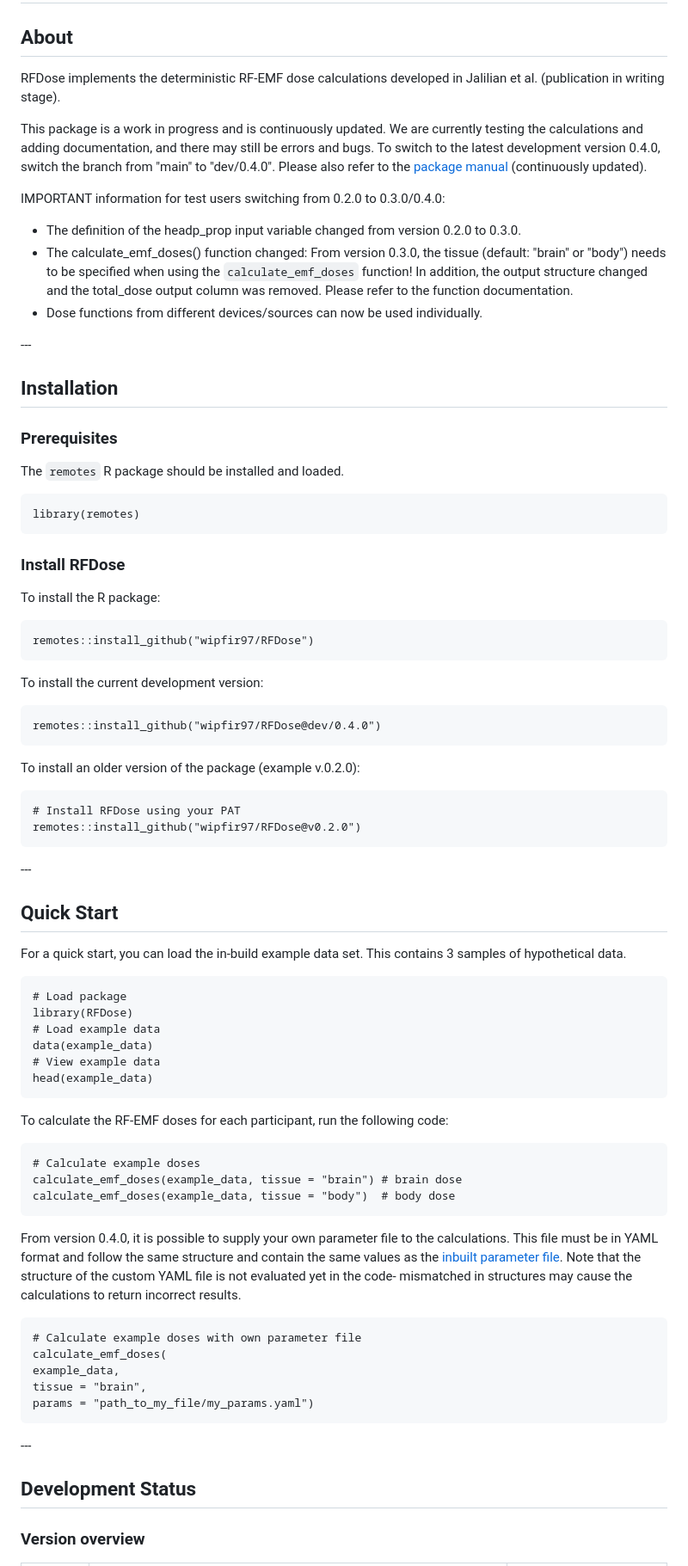
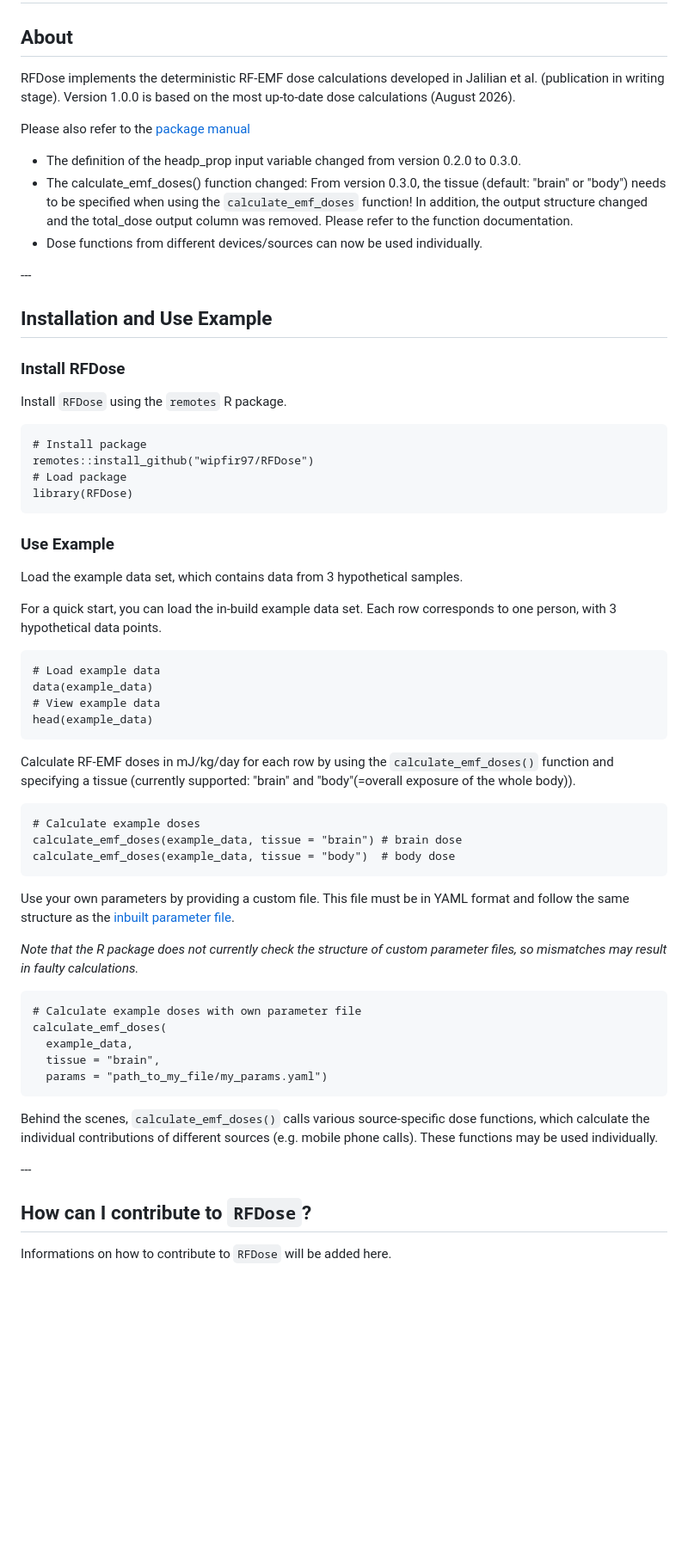
Before and after one commit to wipfir97/RFDose, a Markdown page: README.md, the part around one of its changes. Shown at 86% size. Rendered like a GitHub page; blank space fills up the shorter version.

````diff
--- a/README.md
+++ b/README.md
@@ -2,68 +2,45 @@
 
 ## About
 
-RFDose implements the deterministic RF-EMF dose calculations developed in Jalilian et al. (publication in writing stage).
+RFDose implements the deterministic RF-EMF dose calculations developed in Jalilian et al. (publication in writing stage). Version 1.0.0 is based on the most up-to-date dose calculations (August 2026).
 
-This package is a work in progress and is continuously updated. We are currently testing the calculations and adding documentation, and there may still be errors and bugs. To switch to the latest development version 0.4.0, switch the branch from "main" to "dev/0.4.0". Please also refer to the [package manual](./doc/RFDose_0.4.0.pdf) (continuously updated).
+Please also refer to the [package manual](./doc/RFDose_1.0.0.pdf)
 
-IMPORTANT information for test users switching from 0.2.0 to 0.3.0/0.4.0:
 
 * The definition of the headp\_prop input variable changed from version 0.2.0 to 0.3.0.
 * The calculate_emf_doses() function changed: From version 0.3.0, the tissue (default: "brain" or "body") needs to be specified when using the `calculate_emf_doses` function! In addition, the output structure changed and the total_dose output column was removed. Please refer to the function documentation.
 * Dose functions from different devices/sources can now be used individually.
 
-
 \---
 
 
-## Installation
-
-### Prerequisites
-
-The `remotes` R package should be installed and loaded.
-
-```{r}
-library(remotes)
-```
+## Installation and Use Example
 
 ### Install RFDose
 
-To install the R package:
+Install `RFDose` using the `remotes` R package.
 
 ```{r}
+# Install package
 remotes::install_github("wipfir97/RFDose")
+# Load package
+library(RFDose)
 ```
 
-To install the current development version:
+### Use Example
+
+Load the example data set, which contains data from 3 hypothetical samples.
+
+For a quick start, you can load the in-build example data set. Each row corresponds to one person, with 3 hypothetical data points.
 
 ```{r}
-remotes::install_github("wipfir97/RFDose@dev/0.4.0")
-```
-
-To install an older version of the package (example v.0.2.0):
-
-```{r}
-# Install RFDose using your PAT
-remotes::install_github("wipfir97/RFDose@v0.2.0")
-```
-
-\---
-
-
-## Quick Start
-
-For a quick start, you can load the in-build example data set. This contains 3 samples of hypothetical data.
-
-```{r}
-# Load package
-library(RFDose)
 # Load example data
 data(example_data)
 # View example data
 head(example_data)
 ```
 
-To calculate the RF-EMF doses for each participant, run the following code:
+Calculate RF-EMF doses in mJ/kg/day for each row by using the `calculate_emf_doses()` function and specifying a tissue (currently supported: "brain" and "body"(=overall exposure of the whole body)).
 
 ```{r}
 # Calculate example doses
@@ -71,19 +48,23 @@ calculate_emf_doses(example_data, tissue = "brain") # brain dose
 calculate_emf_doses(example_data, tissue = "body")  # body dose
 ```
 
-From version 0.4.0, it is possible to supply your own parameter file to the calculations. This file must be in YAML format and follow the same structure and contain the same values as the [inbuilt parameter file](inst/extdata/params.yaml). Note that the structure of the custom YAML file is not evaluated yet in the code- mismatched in structures may cause the calculations to return incorrect results.
+Use your own parameters by providing a custom file. This file must be in YAML format and follow the same structure as the [inbuilt parameter file](inst/extdata/params.yaml).
+
+*Note that the R package does not currently check the structure of custom parameter files, so mismatches may result in faulty calculations.*
 
 ```{r}
 # Calculate example doses with own parameter file
 calculate_emf_doses(
-example_data,
-tissue = "brain",
-params = "path_to_my_file/my_params.yaml")
+  example_data,
+  tissue = "brain",
+  params = "path_to_my_file/my_params.yaml")
 ```
+
+Behind the scenes, `calculate_emf_doses()` calls various source-specific dose functions, which calculate the individual contributions of different sources (e.g. mobile phone calls). These functions may be used individually.
 
 \---
 
-## Development Status
+## How can I contribute to `RFDose`?
 
-### Version overview
+Informations on how to contribute to `RFDose` will be added here.
 
````
Also changed, not shown: other parts of README.md (+30 -34 lines).
